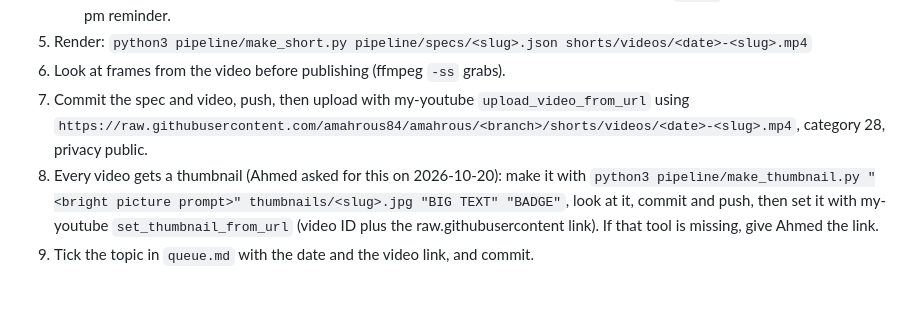
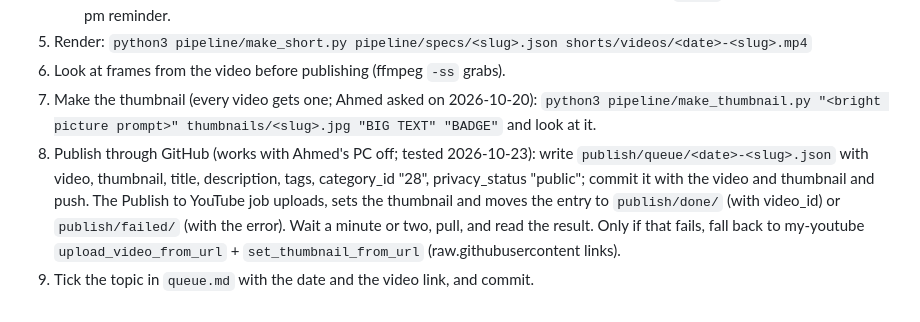
Before and after one commit to amahrous84/amahrous, a Markdown page: pipeline/DAILY.md, the part around the change. Rendered like a GitHub page.

Commit message:
Daily run book: publish through the GitHub job
Co-Authored-By: Claude Opus 5.5 (1M context) <noreply@anthropic.com>
Claude-Session: https://claude.ai/code/session_0176en2MY6TwiEbzpGR3Wy7D

```diff
--- a/pipeline/DAILY.md
+++ b/pipeline/DAILY.md
@@ -57,12 +57,14 @@ If `queue.md` already has a topic ticked with today's date, today's Short is don
      Kokoro (leave `audio` out) and say so in the 7 pm reminder.
 5. Render: `python3 pipeline/make_short.py pipeline/specs/<slug>.json shorts/videos/<date>-<slug>.mp4`
 6. Look at frames from the video before publishing (ffmpeg `-ss` grabs).
-7. Commit the spec and video, push, then upload with my-youtube
-   `upload_video_from_url` using
-   `https://raw.githubusercontent.com/amahrous84/amahrous/<branch>/shorts/videos/<date>-<slug>.mp4`,
-   category 28, privacy public.
-8. Every video gets a thumbnail (Ahmed asked for this on 2026-10-20): make it with
-   `python3 pipeline/make_thumbnail.py "<bright picture prompt>" thumbnails/<slug>.jpg "BIG TEXT" "BADGE"`,
-   look at it, commit and push, then set it with my-youtube `set_thumbnail_from_url`
-   (video ID plus the raw.githubusercontent link). If that tool is missing, give Ahmed the link.
+7. Make the thumbnail (every video gets one; Ahmed asked on 2026-10-20):
+   `python3 pipeline/make_thumbnail.py "<bright picture prompt>" thumbnails/<slug>.jpg "BIG TEXT" "BADGE"`
+   and look at it.
+8. Publish through GitHub (works with Ahmed's PC off; tested 2026-10-23): write
+   `publish/queue/<date>-<slug>.json` with video, thumbnail, title, description, tags,
+   category_id "28", privacy_status "public"; commit it with the video and thumbnail
+   and push. The Publish to YouTube job uploads, sets the thumbnail and moves the entry
+   to `publish/done/` (with video_id) or `publish/failed/` (with the error). Wait a
+   minute or two, pull, and read the result. Only if that fails, fall back to my-youtube
+   `upload_video_from_url` + `set_thumbnail_from_url` (raw.githubusercontent links).
 9. Tick the topic in `queue.md` with the date and the video link, and commit.
```
